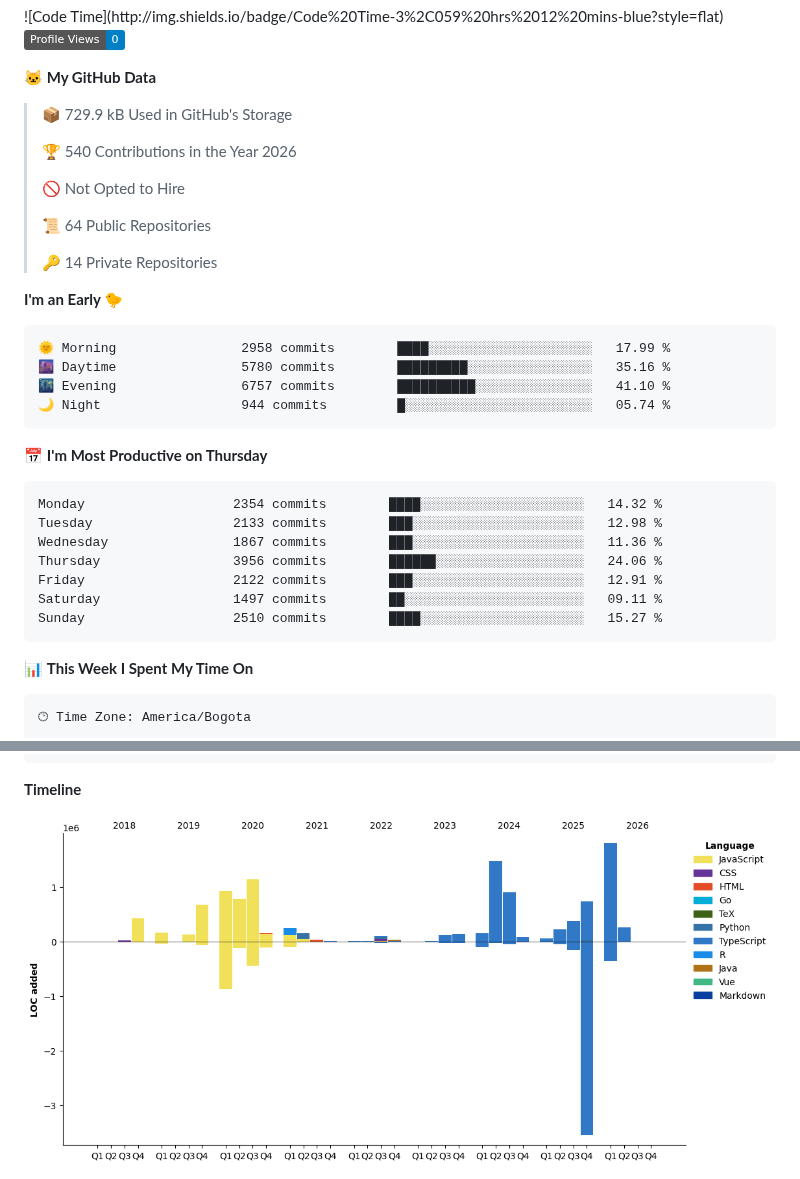
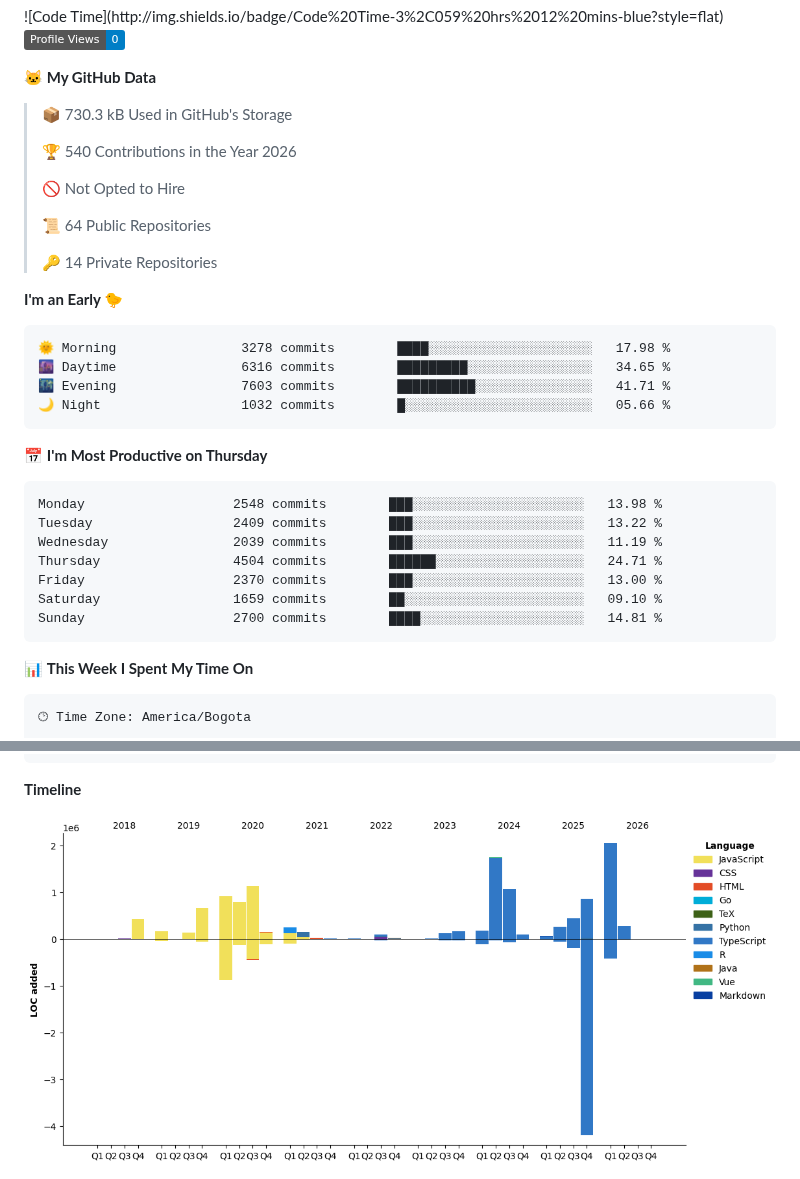
Before and after one commit to devHectorGa/devHectorGa, a Markdown page: README.md, 2 parts joined by grey strips. GitHub-like rendering; pictures changed too: assets/bar_graph.png; badges without logos.

Commit message:
Updated with Dev Metrics

````diff
--- a/README.md
+++ b/README.md
@@ -20,7 +20,7 @@
 
 **🐱 My GitHub Data**
 
-> 📦 729.9 kB Used in GitHub's Storage
+> 📦 730.3 kB Used in GitHub's Storage
  >
 > 🏆 540 Contributions in the Year 2026
  >
@@ -33,21 +33,21 @@
 **I'm an Early 🐤**
 
 ```text
-🌞 Morning                2958 commits        ████░░░░░░░░░░░░░░░░░░░░░   17.99 %
-🌆 Daytime                5780 commits        █████████░░░░░░░░░░░░░░░░   35.16 %
-🌃 Evening                6757 commits        ██████████░░░░░░░░░░░░░░░   41.10 %
-🌙 Night                  944 commits         █░░░░░░░░░░░░░░░░░░░░░░░░   05.74 %
+🌞 Morning                3278 commits        ████░░░░░░░░░░░░░░░░░░░░░   17.98 %
+🌆 Daytime                6316 commits        █████████░░░░░░░░░░░░░░░░   34.65 %
+🌃 Evening                7603 commits        ██████████░░░░░░░░░░░░░░░   41.71 %
+🌙 Night                  1032 commits        █░░░░░░░░░░░░░░░░░░░░░░░░   05.66 %
 ```
 📅 **I'm Most Productive on Thursday**
 
 ```text
-Monday                   2354 commits        ████░░░░░░░░░░░░░░░░░░░░░   14.32 %
-Tuesday                  2133 commits        ███░░░░░░░░░░░░░░░░░░░░░░   12.98 %
-Wednesday                1867 commits        ███░░░░░░░░░░░░░░░░░░░░░░   11.36 %
-Thursday                 3956 commits        ██████░░░░░░░░░░░░░░░░░░░   24.06 %
-Friday                   2122 commits        ███░░░░░░░░░░░░░░░░░░░░░░   12.91 %
-Saturday                 1497 commits        ██░░░░░░░░░░░░░░░░░░░░░░░   09.11 %
-Sunday                   2510 commits        ████░░░░░░░░░░░░░░░░░░░░░   15.27 %
+Monday                   2548 commits        ███░░░░░░░░░░░░░░░░░░░░░░   13.98 %
+Tuesday                  2409 commits        ███░░░░░░░░░░░░░░░░░░░░░░   13.22 %
+Wednesday                2039 commits        ███░░░░░░░░░░░░░░░░░░░░░░   11.19 %
+Thursday                 4504 commits        ██████░░░░░░░░░░░░░░░░░░░   24.71 %
+Friday                   2370 commits        ███░░░░░░░░░░░░░░░░░░░░░░   13.00 %
+Saturday                 1659 commits        ██░░░░░░░░░░░░░░░░░░░░░░░   09.10 %
+Sunday                   2700 commits        ████░░░░░░░░░░░░░░░░░░░░░   14.81 %
 ```
 
 
````
Also changed, not shown: other parts of README.md (+1 -1 lines).
